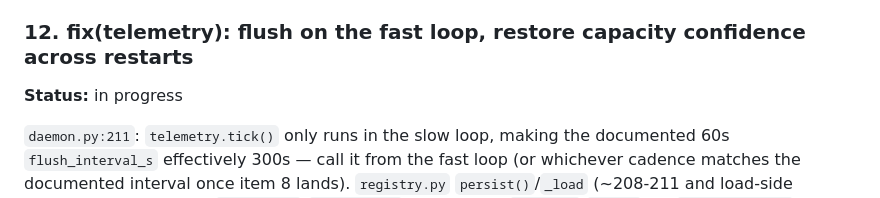
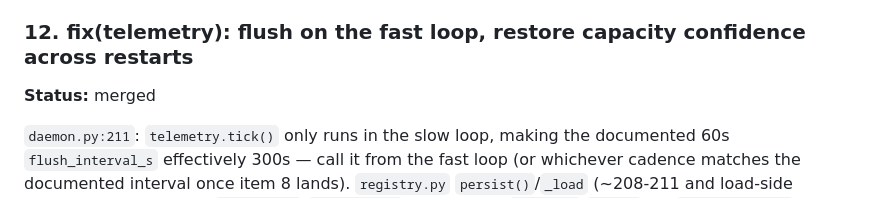
Before and after one commit to hajnina/wi-fucked, a Markdown page: docs/backlog/traffic-blockers.md, the part around the change. GitHub-like rendering.

Commit message:
docs(backlog): mark item 12 merged — all 14 backlog items closed out

```diff
--- a/docs/backlog/traffic-blockers.md
+++ b/docs/backlog/traffic-blockers.md
@@ -199,7 +199,7 @@ handler/level in the fabric app so `log.info` isn't silently dropped under
 gunicorn's default level.
 
 ### 12. fix(telemetry): flush on the fast loop, restore capacity confidence across restarts
-**Status:** in progress
+**Status:** merged
 
 `daemon.py:211`: `telemetry.tick()` only runs in the slow loop, making the
 documented 60s `flush_interval_s` effectively 300s — call it from the fast
```
